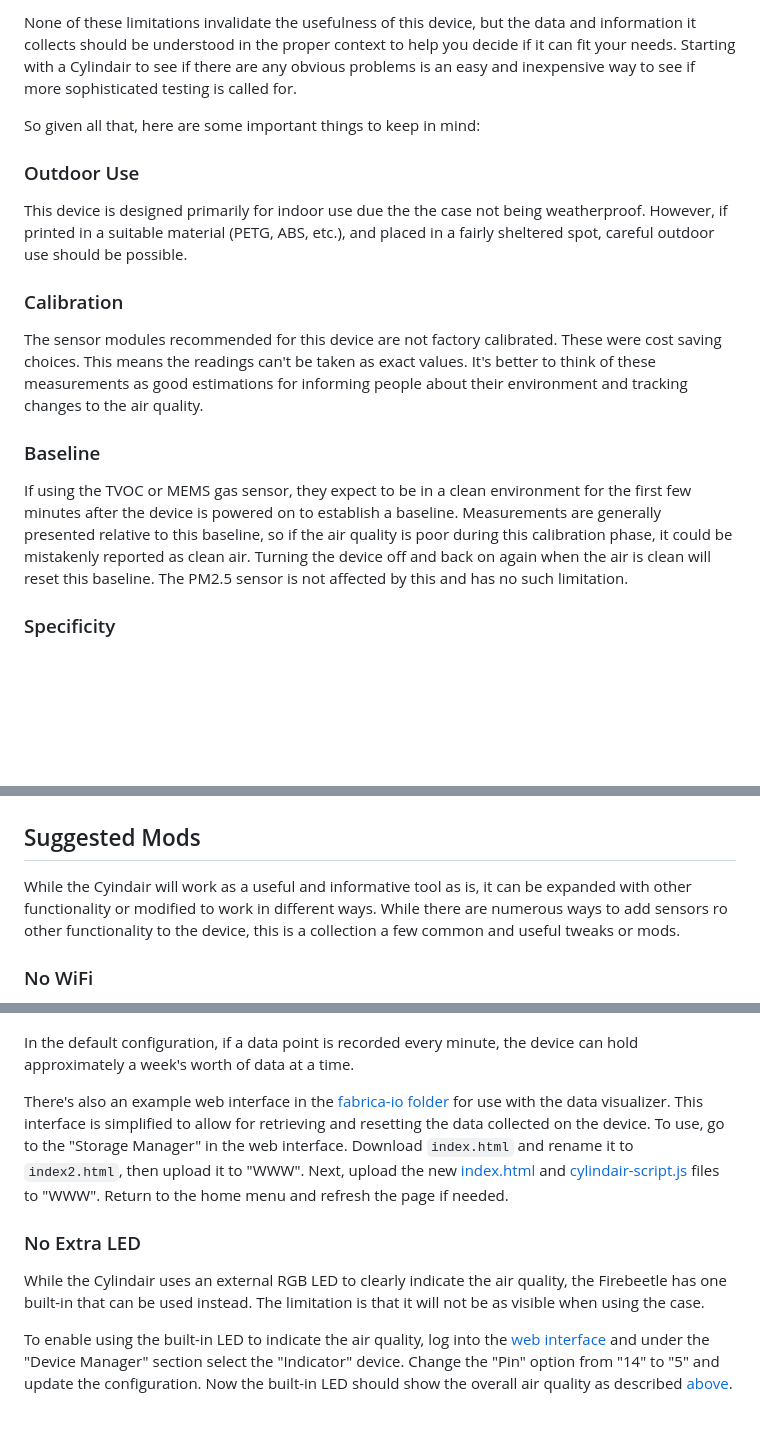
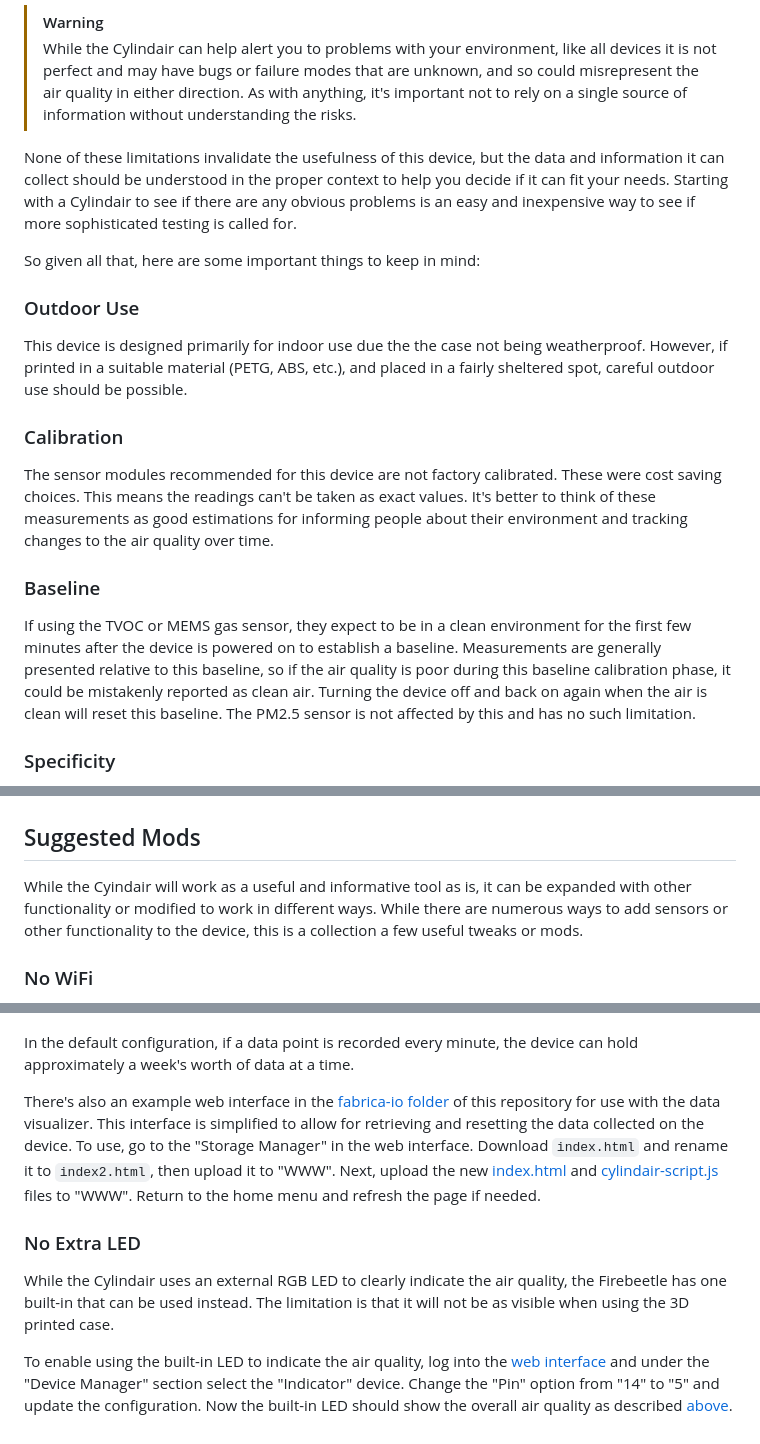
Before and after one commit to ShVerni/Cylindair, a Markdown page: README.md, 3 parts joined by grey strips. Rendered like a GitHub page; blank space fills up the shorter version.

```diff
--- a/README.md
+++ b/README.md
@@ -52,5 +52,8 @@ While the Cylindair is an excellent module that can help us become more informed
 
-None of these limitations invalidate the usefulness of this device, but the data and information it collects should be understood in the proper context to help you decide if it can fit your needs. Starting with a Cylindair to see if there are any obvious problems is an easy and inexpensive way to see if more sophisticated testing is called for.
+> [!WARNING]
+> While the Cylindair can help alert you to problems with your environment, like all devices it is not perfect and may have bugs or failure modes that are unknown, and so could misrepresent the air quality in either direction. As with anything, it's important not to rely on a single source of information without understanding the risks.
+
+None of these limitations invalidate the usefulness of this device, but the data and information it can collect should be understood in the proper context to help you decide if it can fit your needs. Starting with a Cylindair to see if there are any obvious problems is an easy and inexpensive way to see if more sophisticated testing is called for.
 
 So given all that, here are some important things to keep in mind:
 
@@ -58,10 +61,10 @@ So given all that, here are some important things to keep in mind:
 This device is designed primarily for indoor use due the the case not being weatherproof. However, if printed in a suitable material (PETG, ABS, etc.), and placed in a fairly sheltered spot, careful outdoor use should be possible.
 
 ### Calibration
-The sensor modules recommended for this device are not factory calibrated. These were cost saving choices. This means the readings can't be taken as exact values. It's better to think of these measurements as good estimations for informing people about their environment and tracking changes to the air quality.
+The sensor modules recommended for this device are not factory calibrated. These were cost saving choices. This means the readings can't be taken as exact values. It's better to think of these measurements as good estimations for informing people about their environment and tracking changes to the air quality over time.
 
 ### Baseline
-If using the TVOC or MEMS gas sensor, they expect to be in a clean environment for the first few minutes after the device is powered on to establish a baseline. Measurements are generally presented relative to this baseline, so if the air quality is poor during this calibration phase, it could be mistakenly reported as clean air. Turning the device off and back on again when the air is clean will reset this baseline. The PM2.5 sensor is not affected by this and has no such limitation.
+If using the TVOC or MEMS gas sensor, they expect to be in a clean environment for the first few minutes after the device is powered on to establish a baseline. Measurements are generally presented relative to this baseline, so if the air quality is poor during this baseline calibration phase, it could be mistakenly reported as clean air. Turning the device off and back on again when the air is clean will reset this baseline. The PM2.5 sensor is not affected by this and has no such limitation.
 
 ### Specificity
 The MEMS gas sensor used does not have high specificity, so a gas that it does not measure could trigger a false positive for one or more gasses it does measure, especially in high concentrations. For example, the device could report ethanol being present when in fact the air has isopropanol, not ethanol. These measurements are best used as a guide or warning to further investigate possible areas of concern.
@@ -150,7 +158,7 @@ After setting up your Cylindair, it's generally not necessary to access the web
 > If you are not using the TVOC module you'll need to go into the web interface and change the "Cylindair Monitor" settings in the "Device Manager", setting the "TVOC_AQI" option to "None".
 
 ## Suggested Mods
-While the Cyindair will work as a useful and informative tool as is, it can be expanded with other functionality or modified to work in different ways. While there are numerous ways to add sensors ro other functionality to the device, this is a collection a few common and useful tweaks or mods.
+While the Cyindair will work as a useful and informative tool as is, it can be expanded with other functionality or modified to work in different ways. While there are numerous ways to add sensors or other functionality to the device, this is a collection a few useful tweaks or mods.
 
 ### No WiFi
 If you don't want to have your Cylindair connected to WIFi after settings it up, go into the [web interface](#web-interface) and under the "Hub Configuration" menu, uncheck the [WiFiClient](https://github.com/FabricaIO/FabricaIO-esp32hub/wiki/Hub-Configuration#wificlient) option, save, and then reboot the device from the home menu. Now the device will work by broadcasting it's own WiFi network and won't need connect to another one.
@@ -166,9 +174,9 @@ You can also add the [Data-Visualizer](https://github.com/FabricaIO/Data-Visuali
 
 In the default configuration, if a data point is recorded every minute, the device can hold approximately a week's worth of data at a time.
 
-There's also an example web interface in the [fabrica-io folder](fabrica-io/) for use with the data visualizer. This interface is simplified to allow for retrieving and resetting the data collected on the device. To use, go to the "Storage Manager" in the web interface. Download `index.html` and rename it to `index2.html`, then upload it to "WWW". Next, upload the new [index.html](fabrica-io/index.html) and [cylindair-script.js](fabrica-io/cylindair-script.js) files to "WWW". Return to the home menu and refresh the page if needed.
+There's also an example web interface in the [fabrica-io folder](fabrica-io/) of this repository for use with the data visualizer. This interface is simplified to allow for retrieving and resetting the data collected on the device. To use, go to the "Storage Manager" in the web interface. Download `index.html` and rename it to `index2.html`, then upload it to "WWW". Next, upload the new [index.html](fabrica-io/index.html) and [cylindair-script.js](fabrica-io/cylindair-script.js) files to "WWW". Return to the home menu and refresh the page if needed.
 
 ### No Extra LED
-While the Cylindair uses an external RGB LED to clearly indicate the air quality, the Firebeetle has one built-in that can be used instead. The limitation is that it will not be as visible when using the case.
+While the Cylindair uses an external RGB LED to clearly indicate the air quality, the Firebeetle has one built-in that can be used instead. The limitation is that it will not be as visible when using the 3D printed case.
 
 To enable using the built-in LED to indicate the air quality, log into the [web interface](#web-interface) and under the "Device Manager" section select the "Indicator" device. Change the "Pin" option from "14" to "5" and update the configuration. Now the built-in LED should show the overall air quality as described [above](#led-indicator).
```
Also changed, not shown: other parts of README.md (+22 -17 lines).
